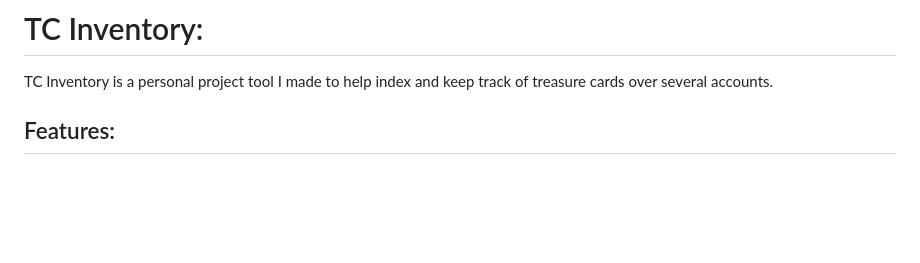
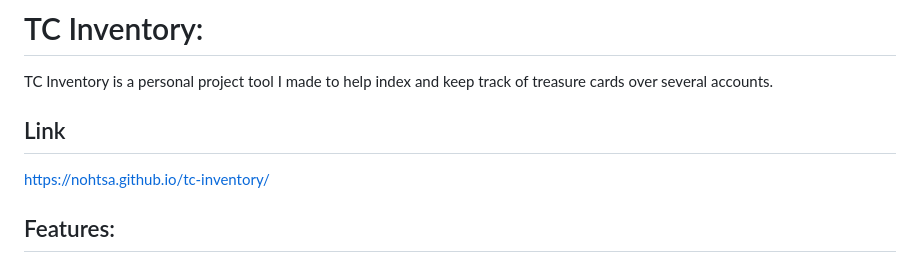
Before and after one commit to nohtsa/ironheart-bank, a Markdown page: README.md, the part around the change. GitHub-like rendering; blank space fills up the shorter version.

```diff
--- a/README.md
+++ b/README.md
@@ -1,5 +1,9 @@
 # TC Inventory:
 TC Inventory is a personal project tool I made to help index and keep track of treasure cards over several accounts.
+
+## Link
+https://nohtsa.github.io/tc-inventory/
+
 ## Features:
 - Keep tabs on treasure card amounts and which characters hold which.
 - Add and remove any quantities
```
